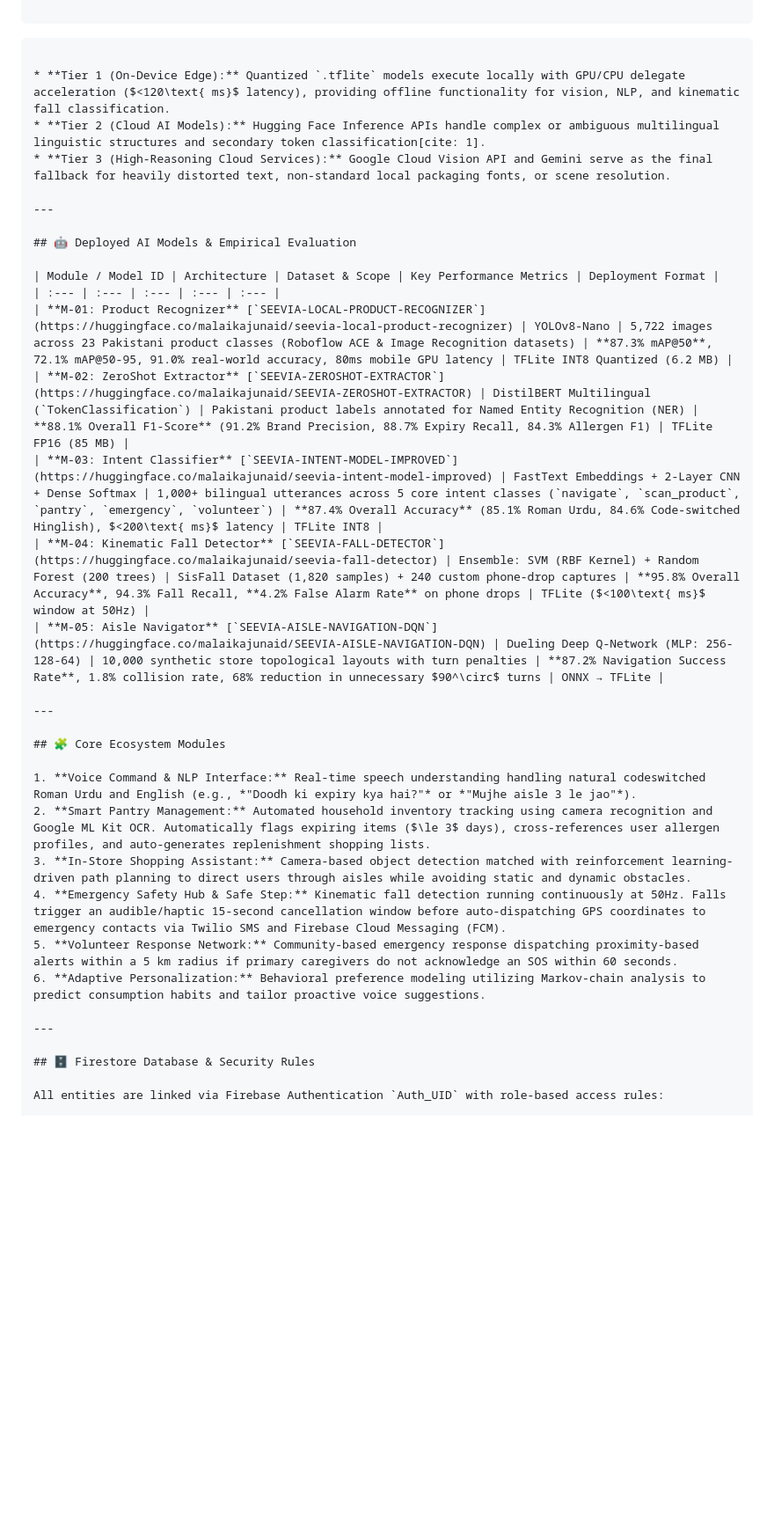
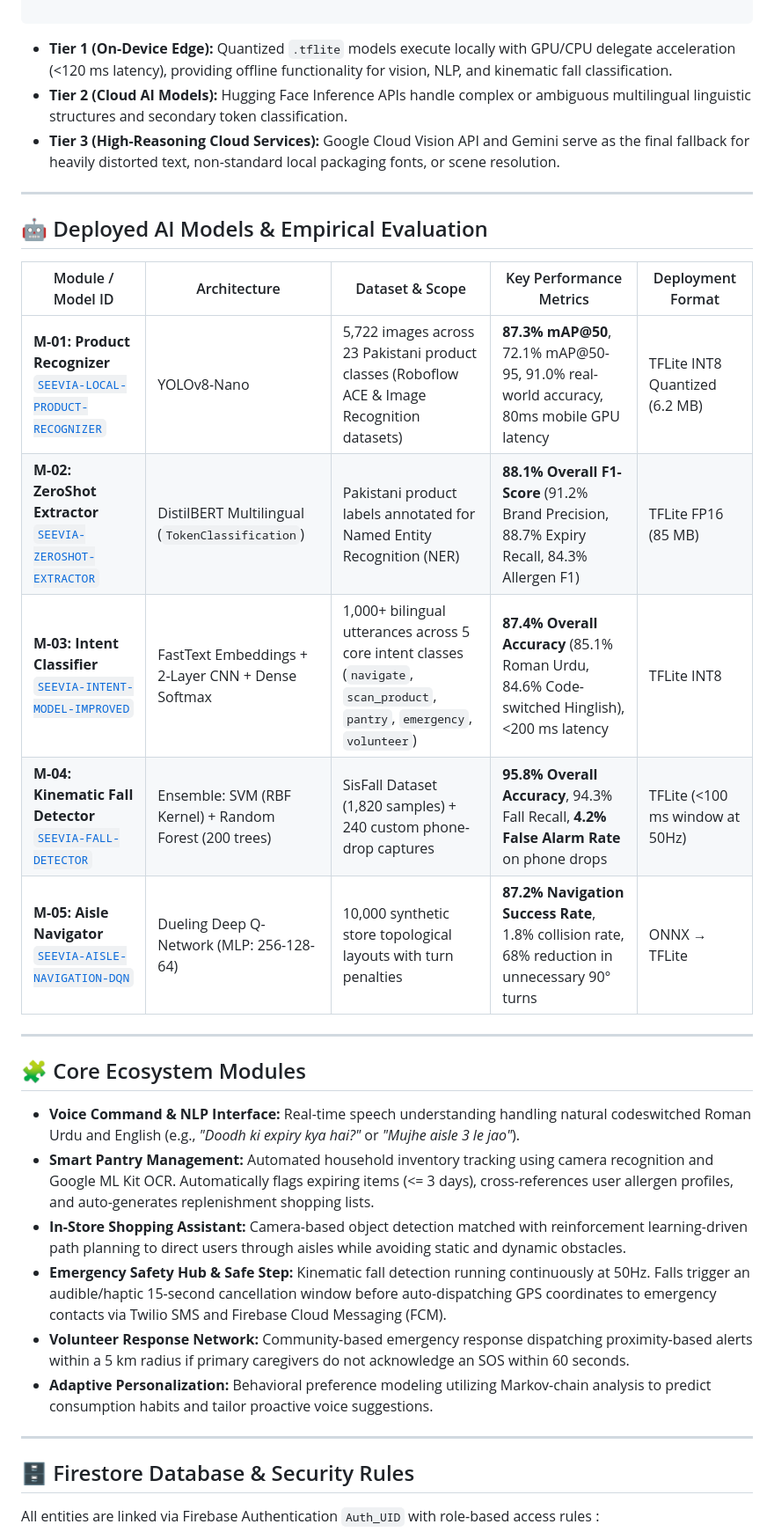
Before and after one commit to MalaikaJunaid/Seevia, a Markdown page: README.md, the part around one of its changes. Shown at 88% size. GitHub-like rendering; blank space fills up the shorter version.

Commit message:
Refactor README

````diff
--- a/README.md
+++ b/README.md
@@ -54,10 +44,8 @@ Seevia operates on a **Three-Tier AI Fallback Architecture** designed for high a
 
 ```
 
-```
-
-* **Tier 1 (On-Device Edge):** Quantized `.tflite` models execute locally with GPU/CPU delegate acceleration ($<120\text{ ms}$ latency), providing offline functionality for vision, NLP, and kinematic fall classification.
-* **Tier 2 (Cloud AI Models):** Hugging Face Inference APIs handle complex or ambiguous multilingual linguistic structures and secondary token classification[cite: 1].
+* **Tier 1 (On-Device Edge):** Quantized `.tflite` models execute locally with GPU/CPU delegate acceleration (<120 ms latency), providing offline functionality for vision, NLP, and kinematic fall classification.
+* **Tier 2 (Cloud AI Models):** Hugging Face Inference APIs handle complex or ambiguous multilingual linguistic structures and secondary token classification.
 * **Tier 3 (High-Reasoning Cloud Services):** Google Cloud Vision API and Gemini serve as the final fallback for heavily distorted text, non-standard local packaging fonts, or scene resolution.
 
 ---
@@ -65,28 +53,28 @@ Seevia operates on a **Three-Tier AI Fallback Architecture** designed for high a
 ## 🤖 Deployed AI Models & Empirical Evaluation
 
 | Module / Model ID | Architecture | Dataset & Scope | Key Performance Metrics | Deployment Format |
-| :--- | :--- | :--- | :--- | :--- |
-| **M-01: Product Recognizer** [`SEEVIA-LOCAL-PRODUCT-RECOGNIZER`](https://huggingface.co/malaikajunaid/seevia-local-product-recognizer) | YOLOv8-Nano | 5,722 images across 23 Pakistani product classes (Roboflow ACE & Image Recognition datasets) | **87.3% mAP@50**, 72.1% mAP@50-95, 91.0% real-world accuracy, 80ms mobile GPU latency | TFLite INT8 Quantized (6.2 MB) |
-| **M-02: ZeroShot Extractor** [`SEEVIA-ZEROSHOT-EXTRACTOR`](https://huggingface.co/malaikajunaid/SEEVIA-ZEROSHOT-EXTRACTOR) | DistilBERT Multilingual (`TokenClassification`) | Pakistani product labels annotated for Named Entity Recognition (NER) | **88.1% Overall F1-Score** (91.2% Brand Precision, 88.7% Expiry Recall, 84.3% Allergen F1) | TFLite FP16 (85 MB) |
-| **M-03: Intent Classifier** [`SEEVIA-INTENT-MODEL-IMPROVED`](https://huggingface.co/malaikajunaid/seevia-intent-model-improved) | FastText Embeddings + 2-Layer CNN + Dense Softmax | 1,000+ bilingual utterances across 5 core intent classes (`navigate`, `scan_product`, `pantry`, `emergency`, `volunteer`) | **87.4% Overall Accuracy** (85.1% Roman Urdu, 84.6% Code-switched Hinglish), $<200\text{ ms}$ latency | TFLite INT8 |
-| **M-04: Kinematic Fall Detector** [`SEEVIA-FALL-DETECTOR`](https://huggingface.co/malaikajunaid/seevia-fall-detector) | Ensemble: SVM (RBF Kernel) + Random Forest (200 trees) | SisFall Dataset (1,820 samples) + 240 custom phone-drop captures | **95.8% Overall Accuracy**, 94.3% Fall Recall, **4.2% False Alarm Rate** on phone drops | TFLite ($<100\text{ ms}$ window at 50Hz) |
-| **M-05: Aisle Navigator** [`SEEVIA-AISLE-NAVIGATION-DQN`](https://huggingface.co/malaikajunaid/SEEVIA-AISLE-NAVIGATION-DQN) | Dueling Deep Q-Network (MLP: 256-128-64) | 10,000 synthetic store topological layouts with turn penalties | **87.2% Navigation Success Rate**, 1.8% collision rate, 68% reduction in unnecessary $90^\circ$ turns | ONNX → TFLite |
+| --- | --- | --- | --- | --- |
+| **M-01: Product Recognizer** [`SEEVIA-LOCAL-PRODUCT-RECOGNIZER`](https://huggingface.co/malaikajunaid/seevia-local-product-recognizer) | YOLOv8-Nano | 5,722 images across 23 Pakistani product classes (Roboflow ACE & Image Recognition datasets)  | **87.3% mAP@50**, 72.1% mAP@50-95, 91.0% real-world accuracy, 80ms mobile GPU latency  | TFLite INT8 Quantized (6.2 MB)  |
+| **M-02: ZeroShot Extractor** [`SEEVIA-ZEROSHOT-EXTRACTOR`](https://huggingface.co/malaikajunaid/SEEVIA-ZEROSHOT-EXTRACTOR) | DistilBERT Multilingual (`TokenClassification`) | Pakistani product labels annotated for Named Entity Recognition (NER)  | **88.1% Overall F1-Score** (91.2% Brand Precision, 88.7% Expiry Recall, 84.3% Allergen F1)  | TFLite FP16 (85 MB)  |
+| **M-03: Intent Classifier** [`SEEVIA-INTENT-MODEL-IMPROVED`](https://huggingface.co/malaikajunaid/seevia-intent-model-improved) | FastText Embeddings + 2-Layer CNN + Dense Softmax  | 1,000+ bilingual utterances across 5 core intent classes (`navigate`, `scan_product`, `pantry`, `emergency`, `volunteer`)  | **87.4% Overall Accuracy** (85.1% Roman Urdu, 84.6% Code-switched Hinglish), <200 ms latency  | TFLite INT8  |
+| **M-04: Kinematic Fall Detector** [`SEEVIA-FALL-DETECTOR`](https://huggingface.co/malaikajunaid/seevia-fall-detector) | Ensemble: SVM (RBF Kernel) + Random Forest (200 trees)  | SisFall Dataset (1,820 samples) + 240 custom phone-drop captures  | **95.8% Overall Accuracy**, 94.3% Fall Recall, **4.2% False Alarm Rate** on phone drops  | TFLite (<100 ms window at 50Hz)  |
+| **M-05: Aisle Navigator** [`SEEVIA-AISLE-NAVIGATION-DQN`](https://huggingface.co/malaikajunaid/SEEVIA-AISLE-NAVIGATION-DQN) | Dueling Deep Q-Network (MLP: 256-128-64)  | 10,000 synthetic store topological layouts with turn penalties  | **87.2% Navigation Success Rate**, 1.8% collision rate, 68% reduction in unnecessary 90° turns | ONNX → TFLite  |
 
 ---
 
 ## 🧩 Core Ecosystem Modules
 
-1. **Voice Command & NLP Interface:** Real-time speech understanding handling natural codeswitched Roman Urdu and English (e.g., *"Doodh ki expiry kya hai?"* or *"Mujhe aisle 3 le jao"*).
-2. **Smart Pantry Management:** Automated household inventory tracking using camera recognition and Google ML Kit OCR. Automatically flags expiring items ($\le 3$ days), cross-references user allergen profiles, and auto-generates replenishment shopping lists.
-3. **In-Store Shopping Assistant:** Camera-based object detection matched with reinforcement learning-driven path planning to direct users through aisles while avoiding static and dynamic obstacles.
-4. **Emergency Safety Hub & Safe Step:** Kinematic fall detection running continuously at 50Hz. Falls trigger an audible/haptic 15-second cancellation window before auto-dispatching GPS coordinates to emergency contacts via Twilio SMS and Firebase Cloud Messaging (FCM).
-5. **Volunteer Response Network:** Community-based emergency response dispatching proximity-based alerts within a 5 km radius if primary caregivers do not acknowledge an SOS within 60 seconds.
-6. **Adaptive Personalization:** Behavioral preference modeling utilizing Markov-chain analysis to predict consumption habits and tailor proactive voice suggestions.
+* **Voice Command & NLP Interface:** Real-time speech understanding handling natural codeswitched Roman Urdu and English (e.g., *"Doodh ki expiry kya hai?"* or *"Mujhe aisle 3 le jao"*).
+* **Smart Pantry Management:** Automated household inventory tracking using camera recognition and Google ML Kit OCR. Automatically flags expiring items (<= 3 days), cross-references user allergen profiles, and auto-generates replenishment shopping lists.
+* **In-Store Shopping Assistant:** Camera-based object detection matched with reinforcement learning-driven path planning to direct users through aisles while avoiding static and dynamic obstacles.
+* **Emergency Safety Hub & Safe Step:** Kinematic fall detection running continuously at 50Hz. Falls trigger an audible/haptic 15-second cancellation window before auto-dispatching GPS coordinates to emergency contacts via Twilio SMS and Firebase Cloud Messaging (FCM).
+* **Volunteer Response Network:** Community-based emergency response dispatching proximity-based alerts within a 5 km radius if primary caregivers do not acknowledge an SOS within 60 seconds.
+* **Adaptive Personalization:** Behavioral preference modeling utilizing Markov-chain analysis to predict consumption habits and tailor proactive voice suggestions.
 
 ---
 
 ## 🗄️ Firestore Database & Security Rules
 
-All entities are linked via Firebase Authentication `Auth_UID` with role-based access rules:
+All entities are linked via Firebase Authentication `Auth_UID` with role-based access rules :
 
 ```text
````
Also changed, not shown: other parts of README.md (+18 -37 lines).
